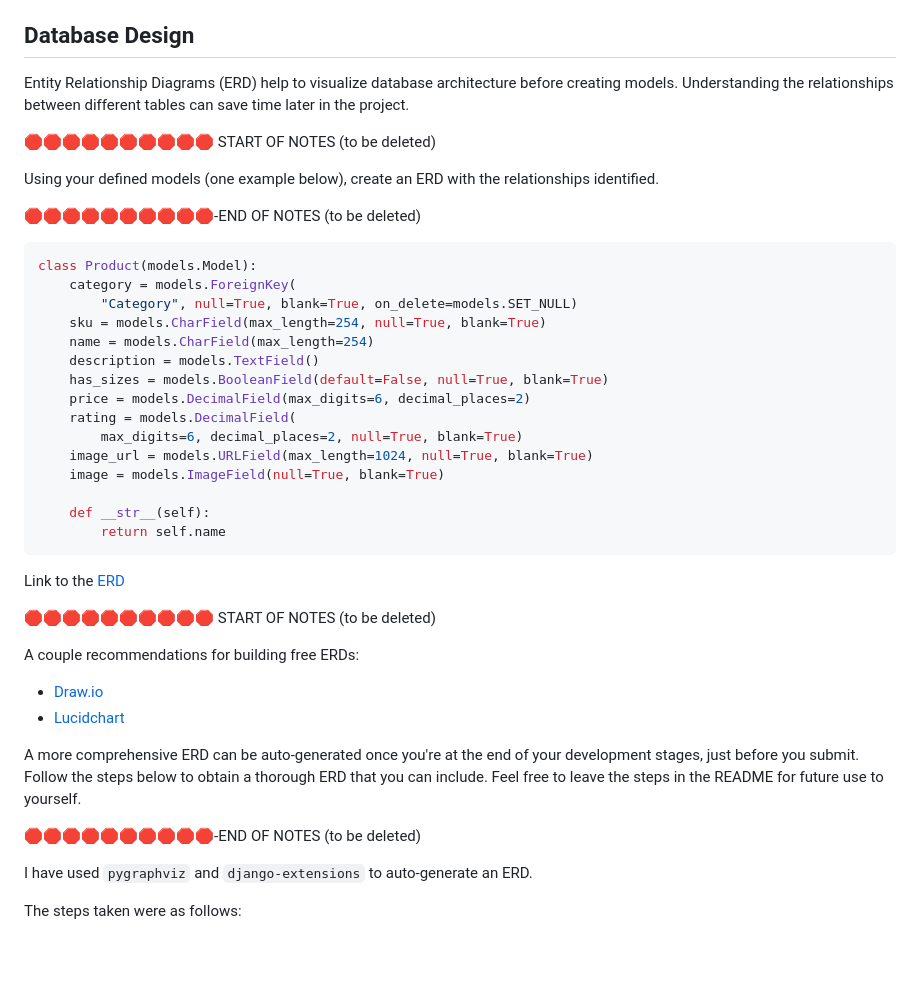
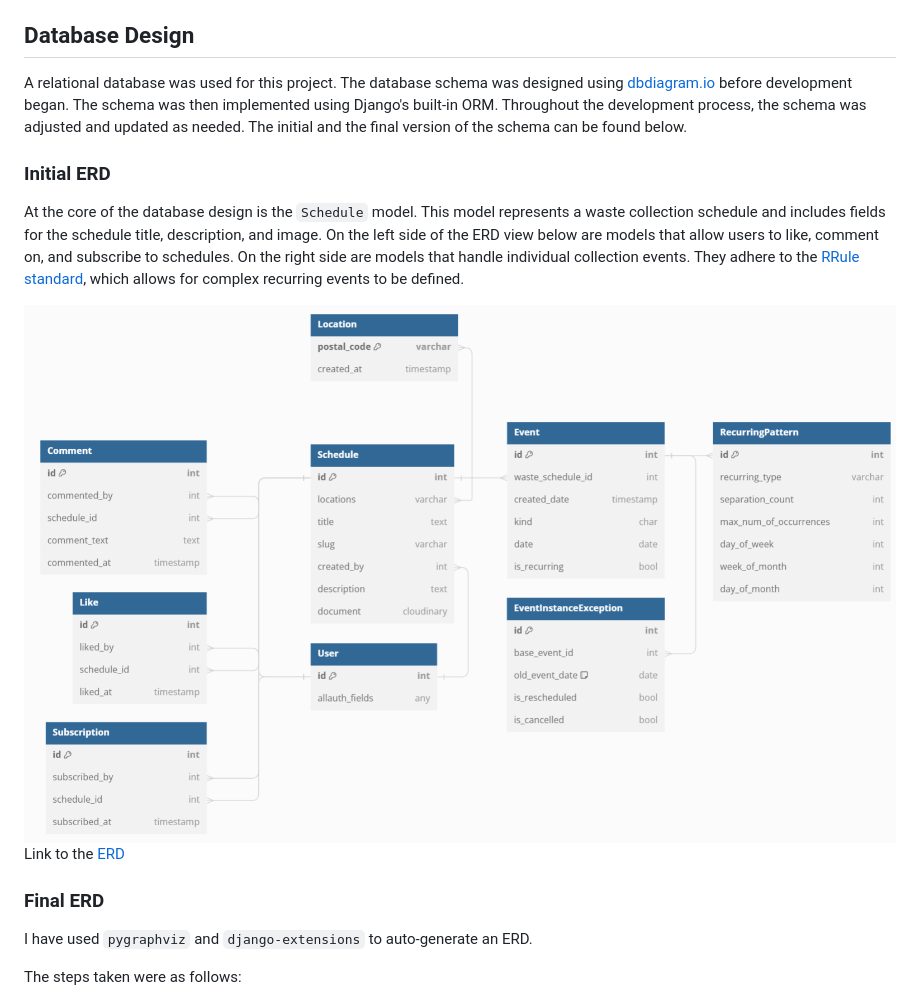
Before and after one commit to benschaf/waste-schedule, a Markdown page: README.md, the part around the change printed below. GitHub-like rendering; pictures changed too: documentation/erd-initial.png (added); blank space fills up the shorter version.

Commit message:
doc: add database design to README.md

````diff
--- a/README.md
+++ b/README.md
@@ -296,48 +296,15 @@ AM I USING THIS??
 
 
 ## Database Design
-Entity Relationship Diagrams (ERD) help to visualize database architecture before creating models.
-Understanding the relationships between different tables can save time later in the project.
+A relational database was used for this project. The database schema was designed using [dbdiagram.io](https://dbdiagram.io) before development began. The schema was then implemented using Django's built-in ORM. Throughout the development process, the schema was adjusted and updated as needed. The initial and the final version of the schema can be found below.
 
-🛑🛑🛑🛑🛑🛑🛑🛑🛑🛑 START OF NOTES (to be deleted)
+### Initial ERD
+At the core of the database design is the `Schedule` model. This model represents a waste collection schedule and includes fields for the schedule title, description, and image. On the left side of the ERD view below are models that allow users to like, comment on, and subscribe to schedules. On the right side are models that handle individual collection events. They adhere to the [RRule standard](https://github.com/jkbrzt/rrule), which allows for complex recurring events to be defined.
 
-Using your defined models (one example below), create an ERD with the relationships identified.
-
-🛑🛑🛑🛑🛑🛑🛑🛑🛑🛑-END OF NOTES (to be deleted)
-
-```python
-class Product(models.Model):
-    category = models.ForeignKey(
-        "Category", null=True, blank=True, on_delete=models.SET_NULL)
-    sku = models.CharField(max_length=254, null=True, blank=True)
-    name = models.CharField(max_length=254)
-    description = models.TextField()
-    has_sizes = models.BooleanField(default=False, null=True, blank=True)
-    price = models.DecimalField(max_digits=6, decimal_places=2)
-    rating = models.DecimalField(
-        max_digits=6, decimal_places=2, null=True, blank=True)
-    image_url = models.URLField(max_length=1024, null=True, blank=True)
-    image = models.ImageField(null=True, blank=True)
-
-    def __str__(self):
-        return self.name
-```
-
+![screenshot](documentation/erd-initial.png)
 Link to the [ERD](https://dbdiagram.io/e/66178e7003593b6b61bbb163/6618fa1203593b6b61d512e4)
 
-🛑🛑🛑🛑🛑🛑🛑🛑🛑🛑 START OF NOTES (to be deleted)
-
-A couple recommendations for building free ERDs:
-- [Draw.io](https://draw.io)
-- [Lucidchart](https://www.lucidchart.com/pages/ER-diagram-symbols-and-meaning)
-
-A more comprehensive ERD can be auto-generated once you're
-at the end of your development stages, just before you submit.
-Follow the steps below to obtain a thorough ERD that you can include.
-Feel free to leave the steps in the README for future use to yourself.
-
-🛑🛑🛑🛑🛑🛑🛑🛑🛑🛑-END OF NOTES (to be deleted)
-
+### Final ERD
 I have used `pygraphviz` and `django-extensions` to auto-generate an ERD.
 
 The steps taken were as follows:
````
Also changed, not shown: other parts of README.md (+3 -1 lines), documentation/erd.png (added).
